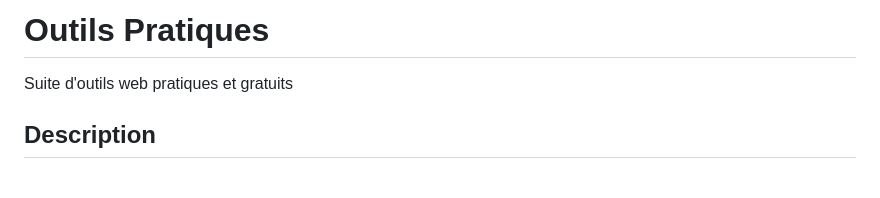
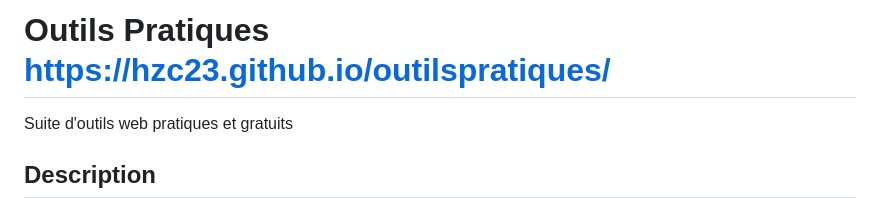
Before and after one commit to HZC23/outilspratiques, a Markdown page: README.md, the part around the change. Rendered like a GitHub page; blank space fills up the shorter version.

```diff
--- a/README.md
+++ b/README.md
@@ -1,4 +1,4 @@
-# Outils Pratiques
+# Outils Pratiques https://hzc23.github.io/outilspratiques/
 
 Suite d'outils web pratiques et gratuits
 
```
